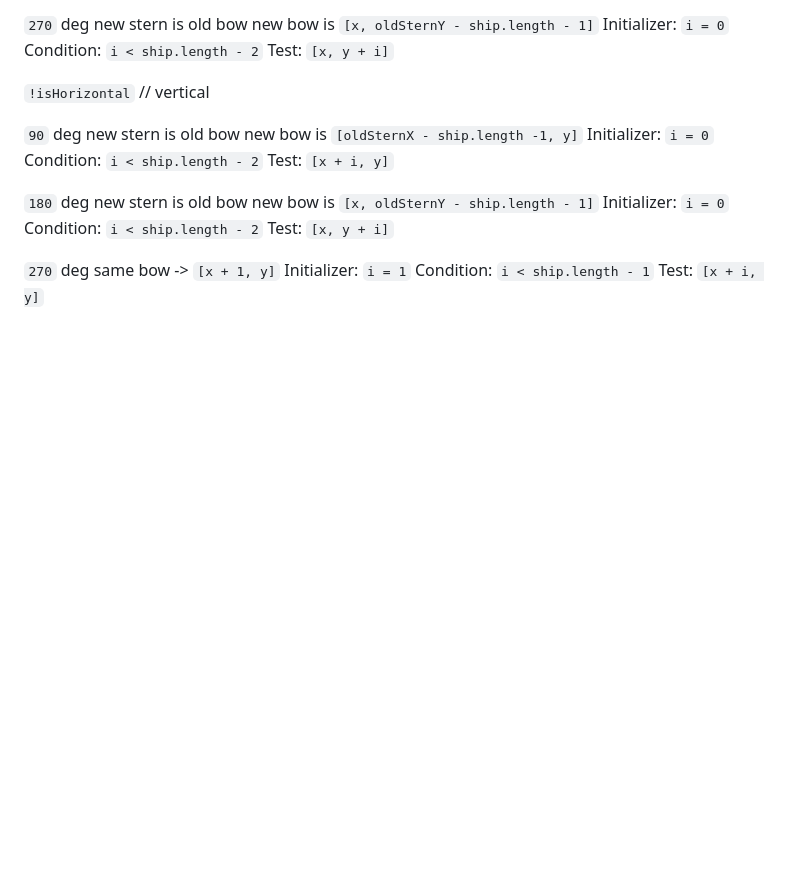
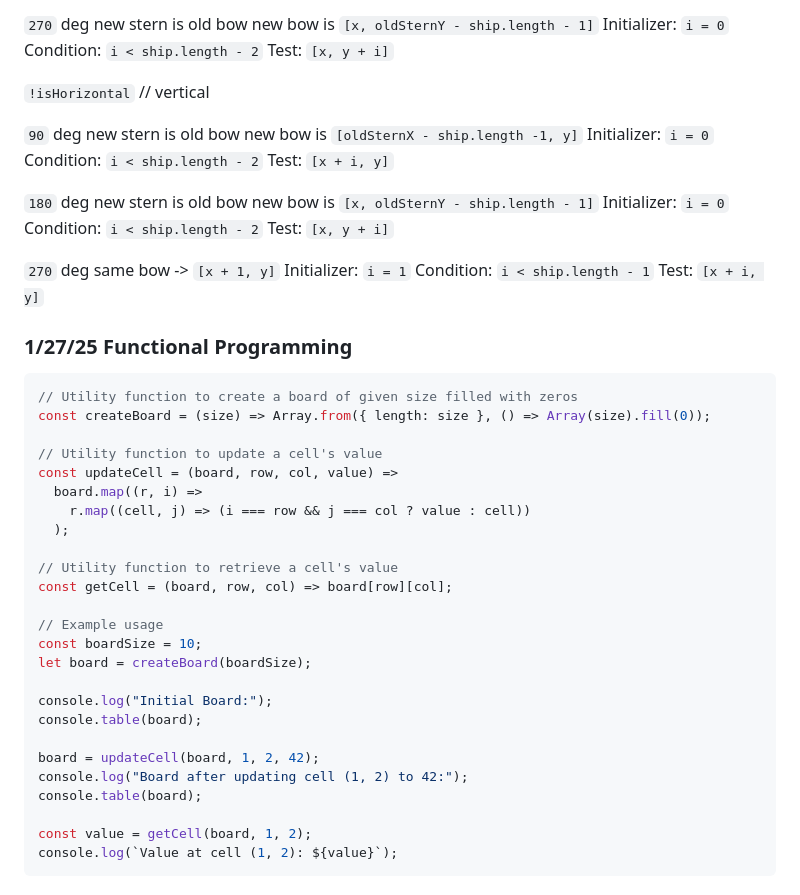
Before and after one commit to JohnKeysCloud/battleship, a Markdown page: notes.md, the part around the change. Drawn GitHub-style; blank space fills up the shorter version.

Commit message:
chore(notes): add functional programming note

````diff
--- a/notes.md
+++ b/notes.md
@@ -247,3 +247,32 @@ same bow -> `[x + 1, y]`
 Initializer: `i = 1`
 Condition: `i < ship.length - 1`
 Test:  `[x + i, y]`
+
+### 1/27/25 Functional Programming
+``` typescript
+// Utility function to create a board of given size filled with zeros
+const createBoard = (size) => Array.from({ length: size }, () => Array(size).fill(0));
+
+// Utility function to update a cell's value
+const updateCell = (board, row, col, value) =>
+  board.map((r, i) =>
+    r.map((cell, j) => (i === row && j === col ? value : cell))
+  );
+
+// Utility function to retrieve a cell's value
+const getCell = (board, row, col) => board[row][col];
+
+// Example usage
+const boardSize = 10;
+let board = createBoard(boardSize);
+
+console.log("Initial Board:");
+console.table(board);
+
+board = updateCell(board, 1, 2, 42);
+console.log("Board after updating cell (1, 2) to 42:");
+console.table(board);
+
+const value = getCell(board, 1, 2);
+console.log(`Value at cell (1, 2): ${value}`);
+```
````
